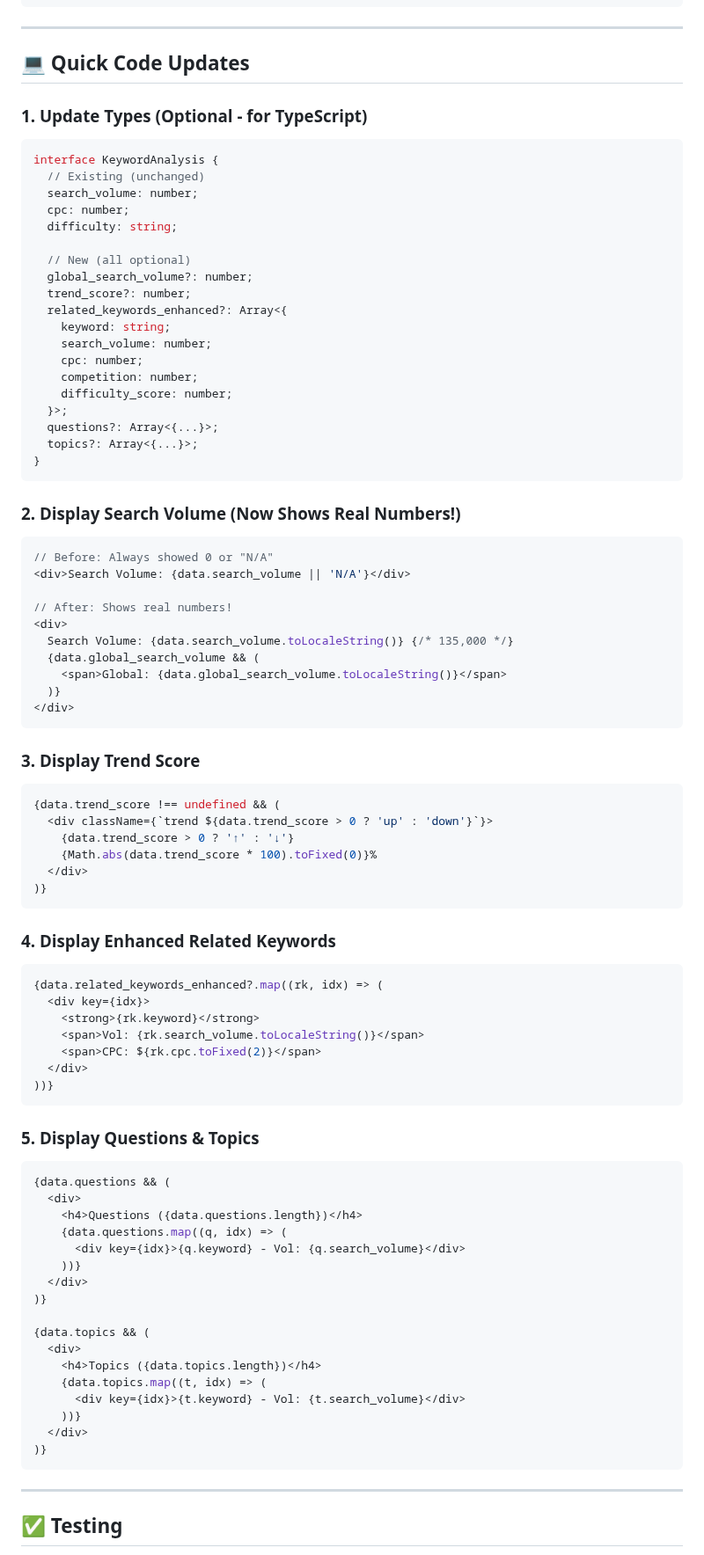
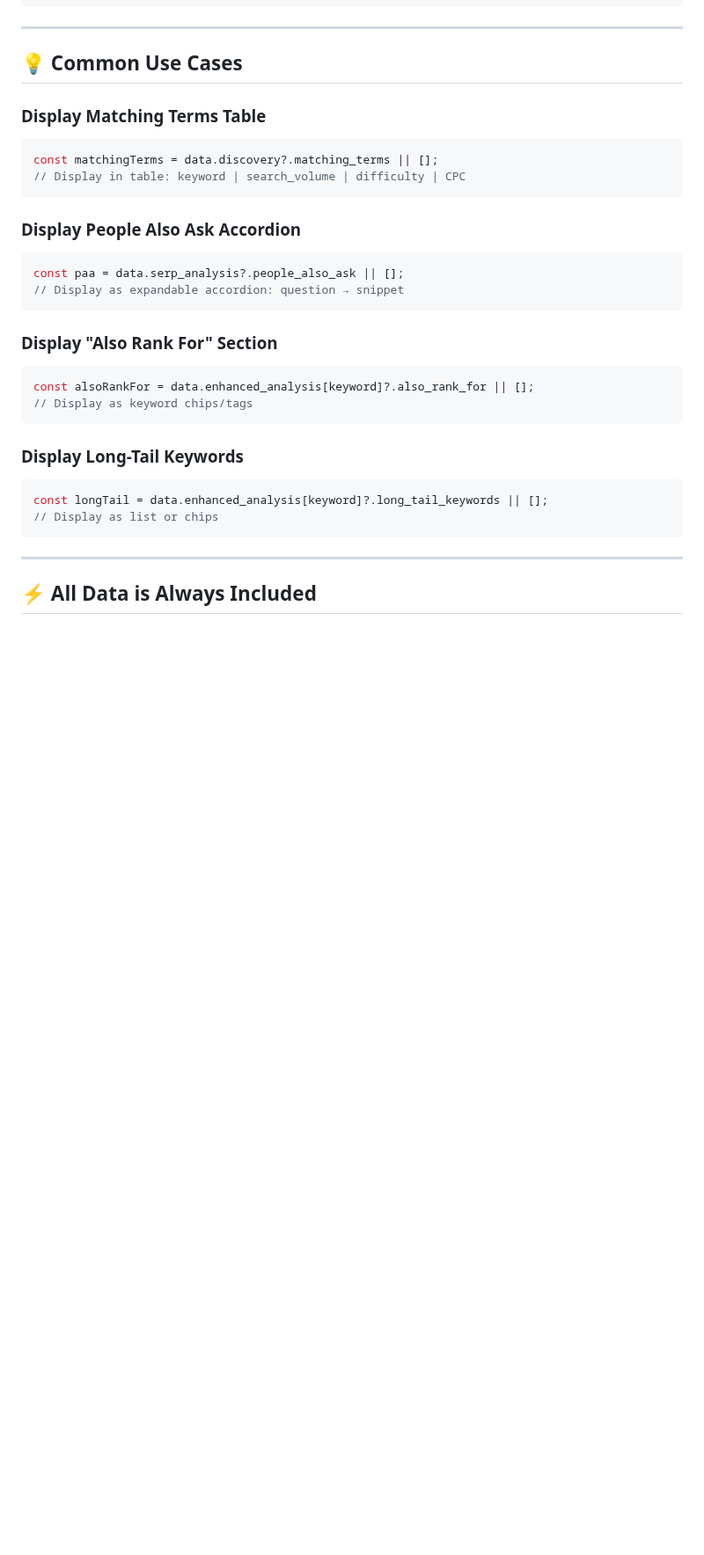
Before and after one commit to tindevelopers/api-blogwriting-python-gcr, a Markdown page: FRONTEND_KEYWORD_QUICK_REFERENCE.md, the part around one of its changes. Shown at 88% size. Drawn GitHub-style; blank space fills up the shorter version.

````diff
--- a/FRONTEND_KEYWORD_QUICK_REFERENCE.md
+++ b/FRONTEND_KEYWORD_QUICK_REFERENCE.md
@@ -96,93 +88,33 @@ The `/api/v1/keywords/enhanced` endpoint now returns **real search volume data**
 
 ---
 
-## 💻 Quick Code Updates
+## 💡 Common Use Cases
 
-### 1. Update Types (Optional - for TypeScript)
-
+### Display Matching Terms Table
 ```typescript
-interface KeywordAnalysis {
-  // Existing (unchanged)
-  search_volume: number;
-  cpc: number;
-  difficulty: string;
-
-  // New (all optional)
-  global_search_volume?: number;
-  trend_score?: number;
-  related_keywords_enhanced?: Array<{
-    keyword: string;
-    search_volume: number;
-    cpc: number;
-    competition: number;
-    difficulty_score: number;
-  }>;
-  questions?: Array<{...}>;
-  topics?: Array<{...}>;
-}
+const matchingTerms = data.discovery?.matching_terms || [];
+// Display in table: keyword | search_volume | difficulty | CPC
 ```
 
-### 2. Display Search Volume (Now Shows Real Numbers!)
-
+### Display People Also Ask Accordion
 ```typescript
-// Before: Always showed 0 or "N/A"
-<div>Search Volume: {data.search_volume || 'N/A'}</div>
-
-// After: Shows real numbers!
-<div>
-  Search Volume: {data.search_volume.toLocaleString()} {/* 135,000 */}
-  {data.global_search_volume && (
-    <span>Global: {data.global_search_volume.toLocaleString()}</span>
-  )}
-</div>
+const paa = data.serp_analysis?.people_also_ask || [];
+// Display as expandable accordion: question → snippet
 ```
 
-### 3. Display Trend Score
-
+### Display "Also Rank For" Section
 ```typescript
-{data.trend_score !== undefined && (
-  <div className={`trend ${data.trend_score > 0 ? 'up' : 'down'}`}>
-    {data.trend_score > 0 ? '↑' : '↓'}
-    {Math.abs(data.trend_score * 100).toFixed(0)}%
-  </div>
-)}
+const alsoRankFor = data.enhanced_analysis[keyword]?.also_rank_for || [];
+// Display as keyword chips/tags
 ```
 
-### 4. Display Enhanced Related Keywords
-
+### Display Long-Tail Keywords
 ```typescript
-{data.related_keywords_enhanced?.map((rk, idx) => (
-  <div key={idx}>
-    <strong>{rk.keyword}</strong>
-    <span>Vol: {rk.search_volume.toLocaleString()}</span>
-    <span>CPC: ${rk.cpc.toFixed(2)}</span>
-  </div>
-))}
-```
-
-### 5. Display Questions & Topics
-
-```typescript
-{data.questions && (
-  <div>
-    <h4>Questions ({data.questions.length})</h4>
-    {data.questions.map((q, idx) => (
-      <div key={idx}>{q.keyword} - Vol: {q.search_volume}</div>
-    ))}
-  </div>
-)}
-
-{data.topics && (
-  <div>
-    <h4>Topics ({data.topics.length})</h4>
-    {data.topics.map((t, idx) => (
-      <div key={idx}>{t.keyword} - Vol: {t.search_volume}</div>
-    ))}
-  </div>
-)}
+const longTail = data.enhanced_analysis[keyword]?.long_tail_keywords || [];
+// Display as list or chips
 ```
 
 ---
 
-## ✅ Testing
+## ⚡ All Data is Always Included
 
````
Also changed, not shown: other parts of FRONTEND_KEYWORD_QUICK_REFERENCE.md (+75 -153 lines).
